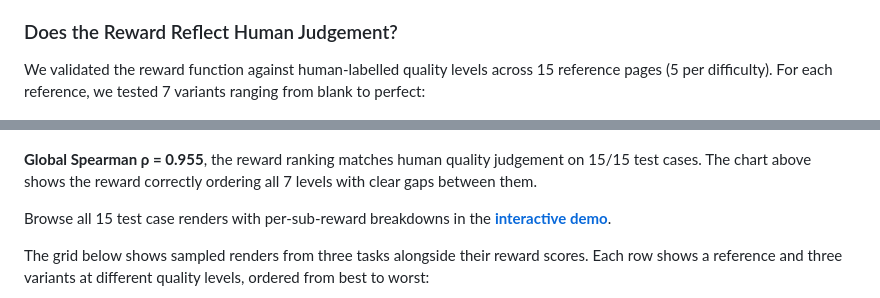
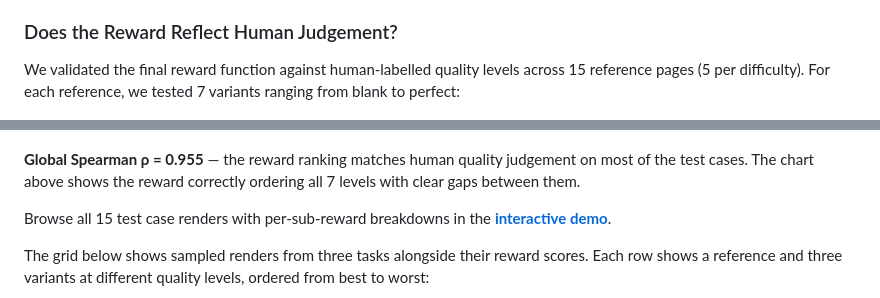
Before and after one commit to amaljoe/vision-coder-openenv, a Markdown page: blog.md, 2 parts joined by grey strips. Rendered like a GitHub page.

```diff
--- a/blog.md
+++ b/blog.md
@@ -47,11 +47,11 @@ Low-weight rewards (`format`, `validity`, `structural`) saturate early, a struct
 
 ### Does the Reward Reflect Human Judgement?
 
-We validated the reward function against human-labelled quality levels across 15 reference pages (5 per difficulty). For each reference, we tested 7 variants ranging from blank to perfect:
+We validated the final reward function against human-labelled quality levels across 15 reference pages (5 per difficulty). For each reference, we tested 7 variants ranging from blank to perfect:
 
 ![Reward discrimination](assets/reward_discrimination.png)
 
-**Global Spearman ρ = 0.955**, the reward ranking matches human quality judgement on 15/15 test cases. The chart above shows the reward correctly ordering all 7 levels with clear gaps between them.
+**Global Spearman ρ = 0.955** — the reward ranking matches human quality judgement on most of the test cases. The chart above shows the reward correctly ordering all 7 levels with clear gaps between them.
 
 Browse all 15 test case renders with per-sub-reward breakdowns in the **[interactive demo](https://amaljoe.github.io/vision-coder-openenv/)**.
 
```
Also changed, not shown: other parts of blog.md (+4 -8 lines).
